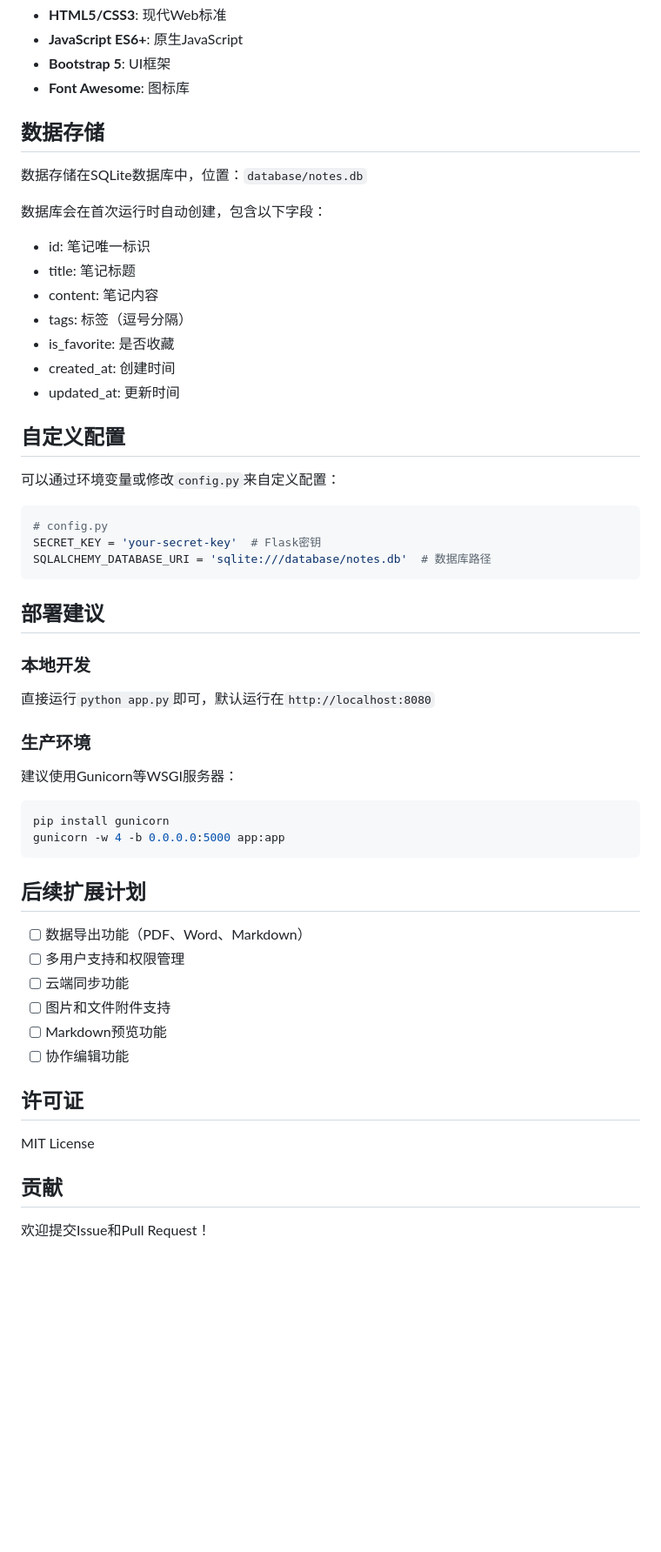
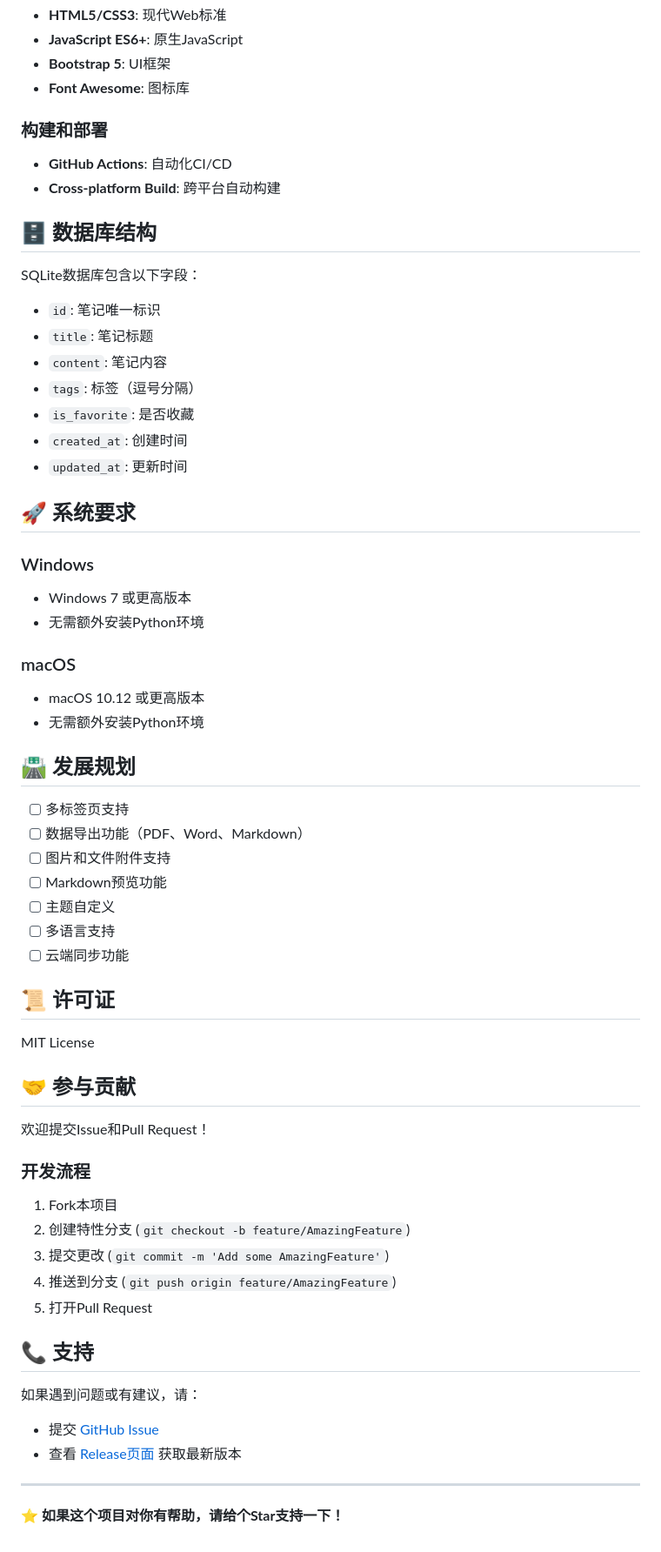
Before and after one commit to jom111-111/notebook-app, a Markdown page: README.md, the part around the change printed below. Shown: that part at 87% size. Drawn GitHub-style; blank space fills up the shorter version.

````diff
--- a/README.md
+++ b/README.md
@@ -113,55 +189,62 @@ python app.py
 - **Bootstrap 5**: UI框架
 - **Font Awesome**: 图标库
 
-## 数据存储
+### 构建和部署
+- **GitHub Actions**: 自动化CI/CD
+- **Cross-platform Build**: 跨平台自动构建
 
-数据存储在SQLite数据库中，位置：`database/notes.db`
+## 🗄️ 数据库结构
 
-数据库会在首次运行时自动创建，包含以下字段：
-- id: 笔记唯一标识
-- title: 笔记标题
-- content: 笔记内容
-- tags: 标签（逗号分隔）
-- is_favorite: 是否收藏
-- created_at: 创建时间
-- updated_at: 更新时间
+SQLite数据库包含以下字段：
+- `id`: 笔记唯一标识
+- `title`: 笔记标题
+- `content`: 笔记内容
+- `tags`: 标签（逗号分隔）
+- `is_favorite`: 是否收藏
+- `created_at`: 创建时间
+- `updated_at`: 更新时间
 
-## 自定义配置
+## 🚀 系统要求
 
-可以通过环境变量或修改`config.py`来自定义配置：
+### Windows
+- Windows 7 或更高版本
+- 无需额外安装Python环境
 
-```python
-# config.py
-SECRET_KEY = 'your-secret-key'  # Flask密钥
-SQLALCHEMY_DATABASE_URI = 'sqlite:///database/notes.db'  # 数据库路径
-```
+### macOS
+- macOS 10.12 或更高版本
+- 无需额外安装Python环境
 
-## 部署建议
+## 🛣️ 发展规划
 
-### 本地开发
-直接运行`python app.py`即可，默认运行在`http://localhost:8080`
-
-### 生产环境
-建议使用Gunicorn等WSGI服务器：
-
-```bash
-pip install gunicorn
-gunicorn -w 4 -b 0.0.0.0:5000 app:app
-```
-
-## 后续扩展计划
-
+- [ ] 多标签页支持
 - [ ] 数据导出功能（PDF、Word、Markdown）
-- [ ] 多用户支持和权限管理
-- [ ] 云端同步功能
 - [ ] 图片和文件附件支持
 - [ ] Markdown预览功能
-- [ ] 协作编辑功能
+- [ ] 主题自定义
+- [ ] 多语言支持
+- [ ] 云端同步功能
 
-## 许可证
+## 📜 许可证
 
 MIT License
 
-## 贡献
+## 🤝 参与贡献
 
 欢迎提交Issue和Pull Request！
+
+### 开发流程
+1. Fork本项目
+2. 创建特性分支 (`git checkout -b feature/AmazingFeature`)
+3. 提交更改 (`git commit -m 'Add some AmazingFeature'`)
+4. 推送到分支 (`git push origin feature/AmazingFeature`)
+5. 打开Pull Request
+
+## 📞 支持
+
+如果遇到问题或有建议，请：
+- 提交 [GitHub Issue](https://github.com/jom111-111/notebook-app/issues)
+- 查看 [Release页面](https://github.com/jom111-111/notebook-app/releases) 获取最新版本
+
+---
+
+**⭐ 如果这个项目对你有帮助，请给个Star支持一下！**
````
Also changed, not shown: other parts of README.md (+108 -32 lines).
